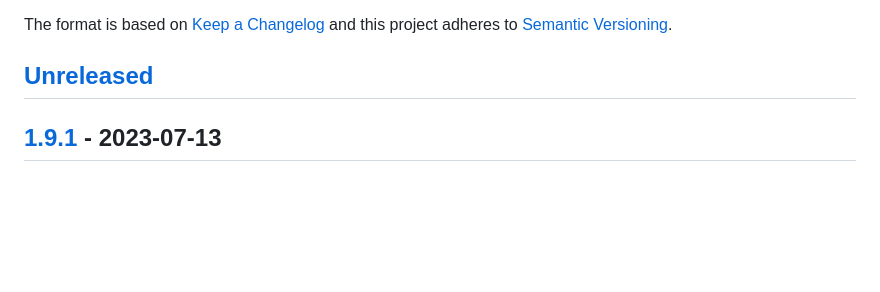
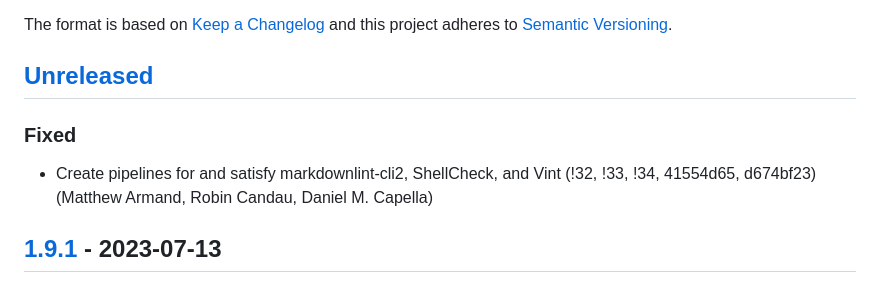
Before and after one commit to aokellermann/yaycache, a Markdown page: CHANGES.md, the part around the change. Rendered like a GitHub page; blank space fills up the shorter version.

Commit message:
Update CHANGES.md
Signed-off-by: Daniel M. Capella <polyzen@archlinux.org>

```diff
--- a/CHANGES.md
+++ b/CHANGES.md
@@ -6,6 +6,10 @@ The format is based on [Keep a Changelog](http://keepachangelog.com/en/1.0.0/)
 and this project adheres to [Semantic Versioning](http://semver.org/spec/v2.0.0.html).
 
 ## [Unreleased]
+
+### Fixed
+
+- Create pipelines for and satisfy markdownlint-cli2, ShellCheck, and Vint (!32, !33, !34, 41554d65, d674bf23) (Matthew Armand, Robin Candau, Daniel M. Capella)
 
 ## [1.9.1] - 2023-07-13
 
```
